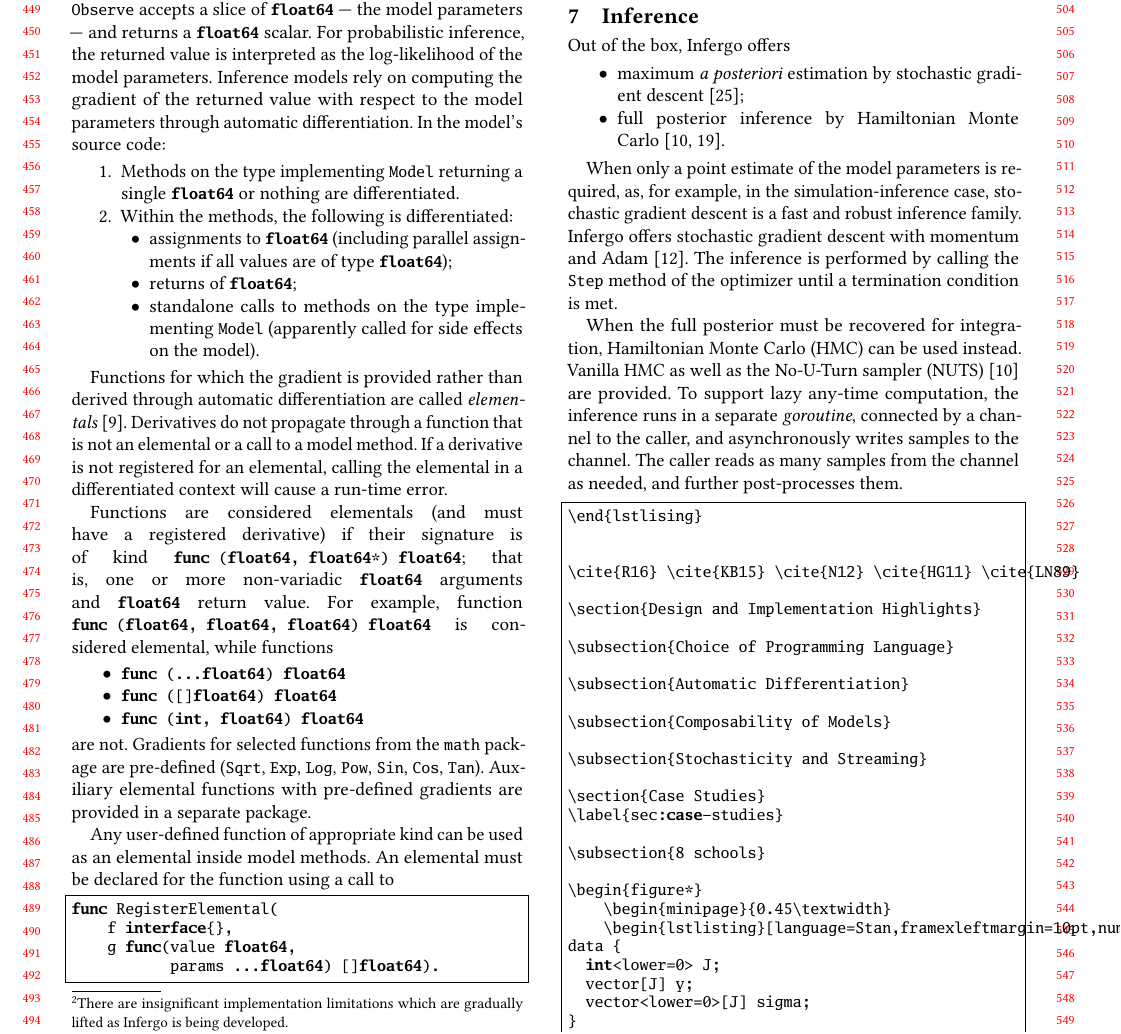
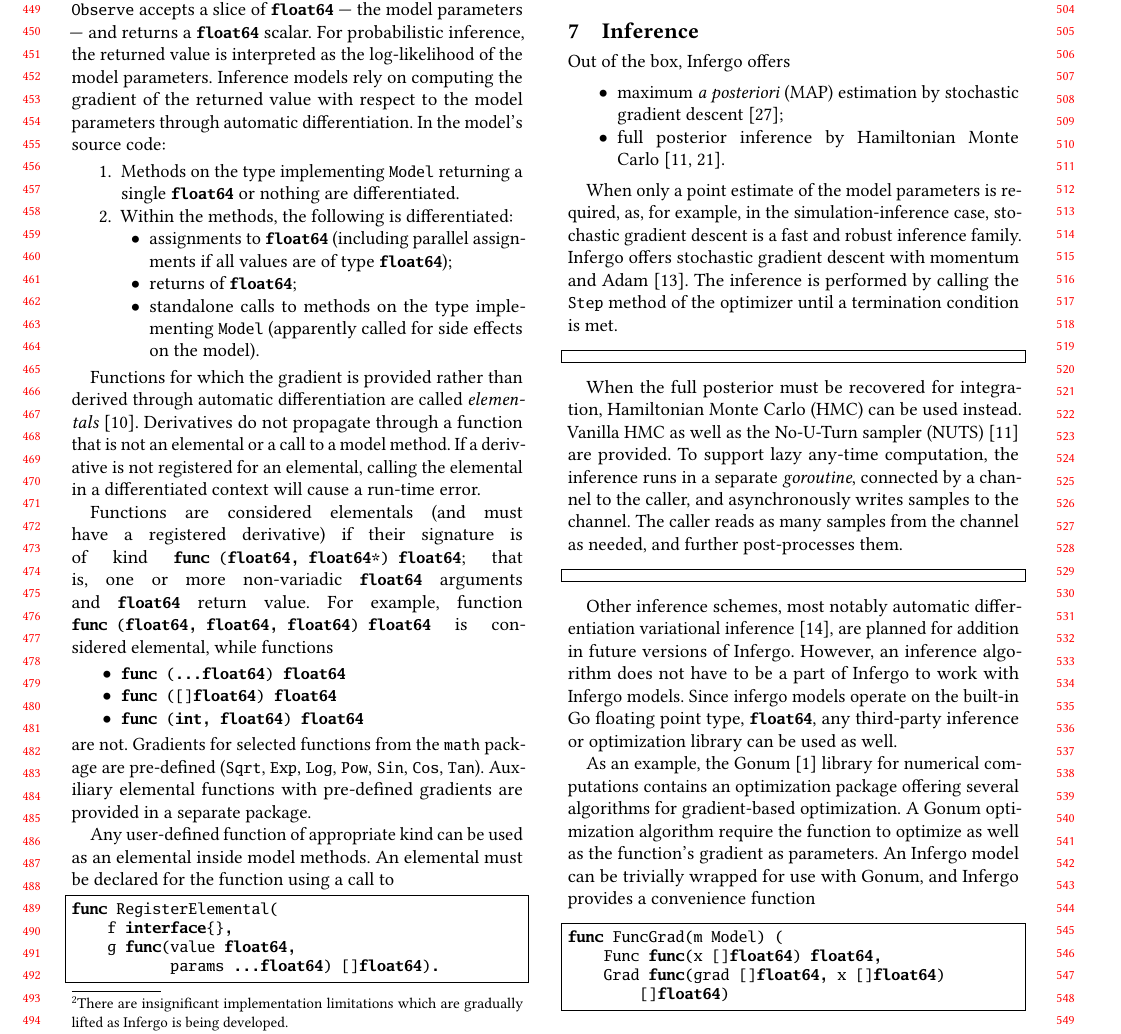
Before and after one commit to infergo-ml/gogp-paper, a LaTeX paper (paper/paper.tex): part of page 5 of 8, cut so that both start at the same text. Compiled offline with pdfLaTeX.

Commit message:
inference in progress, code snippets due

```diff
--- a/paper/paper.tex
+++ b/paper/paper.tex
@@ -1062,7 +1062,7 @@ registers the gradient for function \lstinline{Sigm}.
 
 Out of the box, Infergo offers
 \begin{itemize}
-	\item maximum \textit{a posteriori} estimation by stochastic
+	\item maximum \textit{a posteriori} (MAP) estimation by stochastic
 		gradient descent~\cite{R16};
 	\item full posterior inference by Hamiltonian Monte
 		Carlo~\cite{N12,HG11}.
@@ -1085,7 +1087,26 @@ the caller, and asynchronously writes samples to the channel.
 The caller reads as many samples from the channel as needed, and
 further post-processes them.
 \begin{lstlisting}
-\end{lstlising}
+\end{lstlisting}
 
+Other inference schemes, most notably automatic differentiation
+variational inference~\cite{KTR+17}, are planned for addition
+in future versions of Infergo. However, an inference algorithm
+does not have to be a part of Infergo to work with Infergo
+models. Since infergo models operate on the built-in Go floating
+point type, \lstinline{float64}, any third-party inference or
+optimization library can be used as well.
 
-\cite{R16} \cite{KB15} \cite{N12} \cite{HG11} \cite{LN89}
+As an example, the Gonum~\cite{Gonum} library for numerical
+computations contains an optimization package offering several
+algorithms for gradient-based optimization. A Gonum optimization
+algorithm require the function to optimize as well as the
+function's gradient as parameters. An Infergo model can be
+trivially wrapped for use with Gonum, and Infergo provides a
+convenience function
+\begin{lstlisting}
+func FuncGrad(m Model) (
+	Func func(x []float64) float64,
+	Grad func(grad []float64, x []float64)
+		[]float64)
+\end{lstlisting}
```
Also changed, not shown: paper/paper.tex (13 more changed lines).
